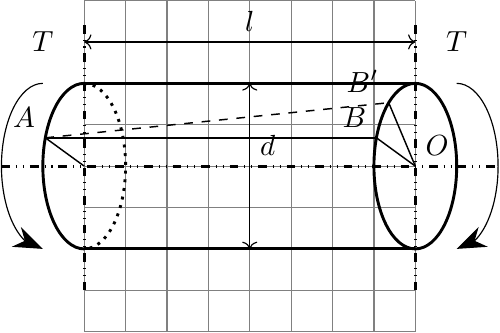
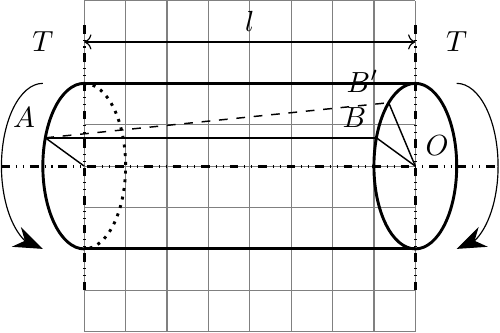
Before and after one commit to tkoyama010/til, a LaTeX figure (notebooks/notebooks/getfem-torsion.tex, which reads notebooks/notebooks/getfem-torsion.tikz): the whole page. Compiled offline with pdfLaTeX.

Commit message:
Update getfem-torsion.tikz

```diff
--- a/notebooks/notebooks/getfem-torsion.tikz
+++ b/notebooks/notebooks/getfem-torsion.tikz
@@ -4,7 +4,6 @@
 \coordinate (O') at (-2, 0);
 \coordinate (O) at (2, 0);
 \draw[<->] (-2, 1.5) -- (2, 1.5);
-\draw[<->] (0, -1) -- (0, 1);
 \draw[dash dot dot, line width=1pt] (-2,-1.5) -- (-2,1.75);
 \draw[dash dot dot, line width=1pt] (-3.0,0) -- (3.0,0);
 \draw[dash dot dot, line width=1pt] (2,-1.5) -- (2,1.75);
@@ -25,6 +24,5 @@
 \node[above left] at (A) {$A$};
 \node[above left] at (B') {$B'$};
 \node[above left] at (B) {$B$};
-\node[above right] at (0,0) {$d$};
 \node[above right] at (O) {$O$};
 \node[above] at (0,1.5) {$l$};
```
